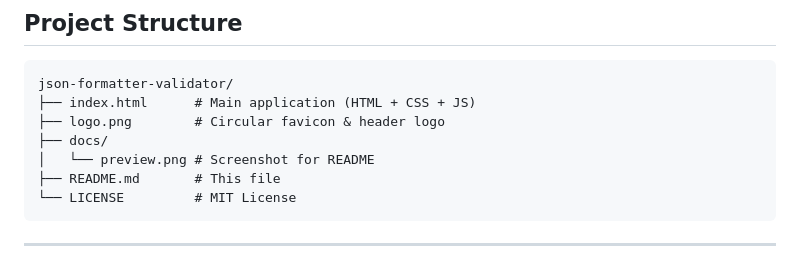
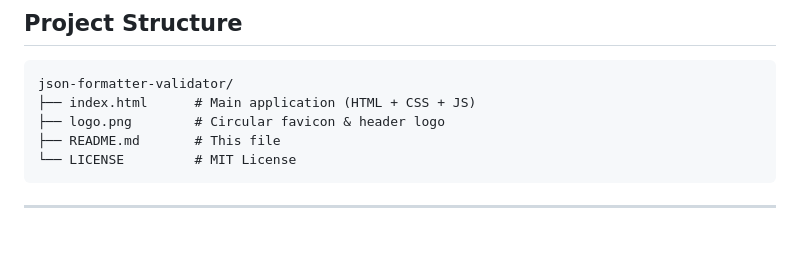
Before and after one commit to Parithosh-Varma/json-formatter-validator, a Markdown page: README.md, the part around one of its changes. Rendered like a GitHub page; blank space fills up the shorter version.

Commit message:
docs: remove screenshot section, link only

````diff
--- a/README.md
+++ b/README.md
@@ -82,8 +74,6 @@ That's it. No install step needed — it's a single HTML file.
 json-formatter-validator/
 ├── index.html      # Main application (HTML + CSS + JS)
 ├── logo.png        # Circular favicon & header logo
-├── docs/
-│   └── preview.png # Screenshot for README
 ├── README.md       # This file
 └── LICENSE         # MIT License
 ```
````
Also changed, not shown: other parts of README.md (+0 -8 lines), docs/README.md (deleted, +0 -15 lines).
